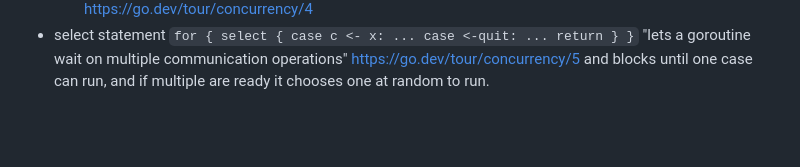
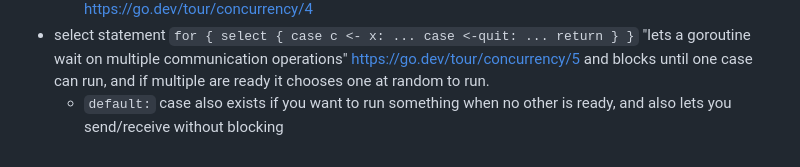
Before and after one commit to hchiam/learning-golang, a Markdown page: README.md, the part around the change. Drawn GitHub-style; blank space fills up the shorter version.

Commit message:
uses of select default case

```diff
--- a/README.md
+++ b/README.md
@@ -92,3 +92,4 @@ go doc fmt.Println
     - i.e., the goroutine function being called should `close(c)`
   - "Channels aren't like files; you don't usually need to close them. Closing is only necessary when the receiver must be told there are no more values coming, such as to terminate a range loop." <https://go.dev/tour/concurrency/4>
 - select statement `for { select { case c <- x: ... case <-quit: ... return } }` "lets a goroutine wait on multiple communication operations" <https://go.dev/tour/concurrency/5> and blocks until one case can run, and if multiple are ready it chooses one at random to run.
+  - `default:` case also exists if you want to run something when no other is ready, and also lets you send/receive without blocking
```
